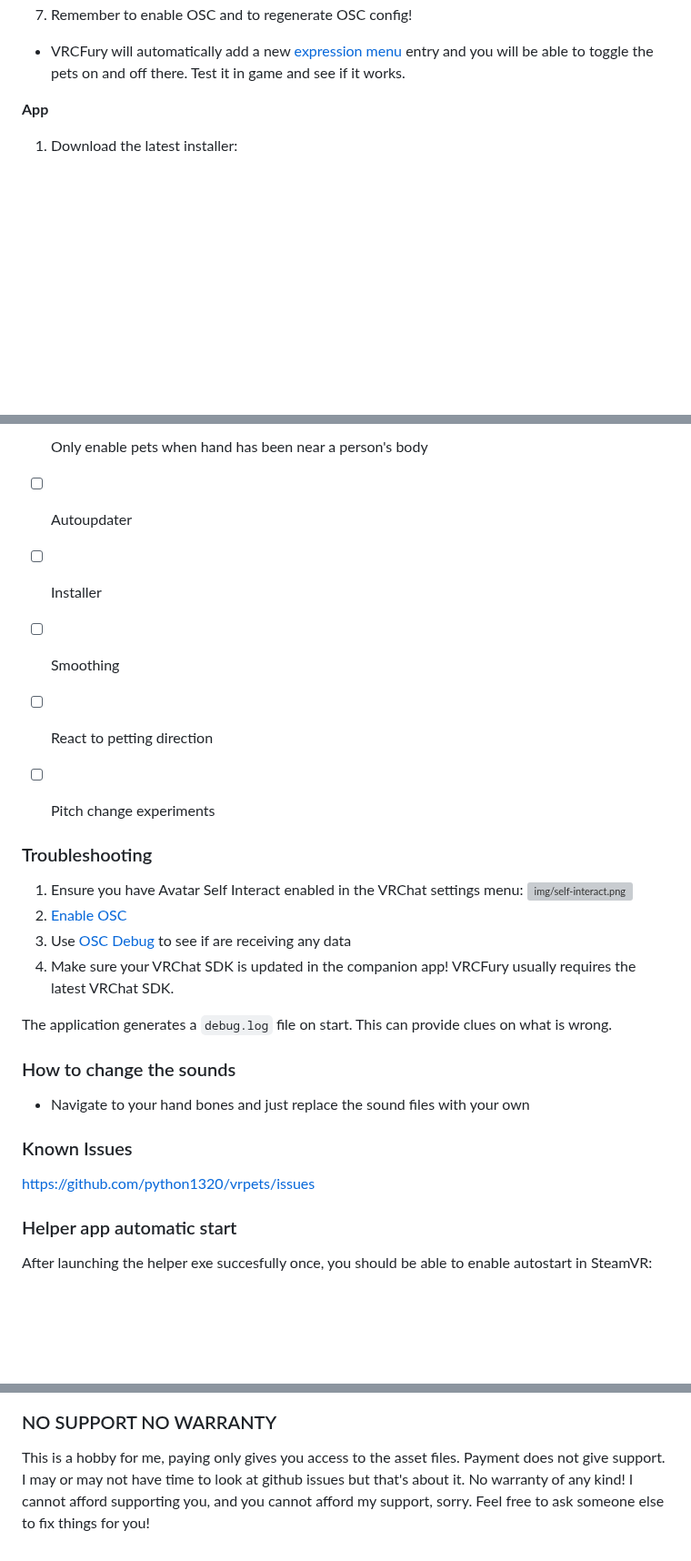
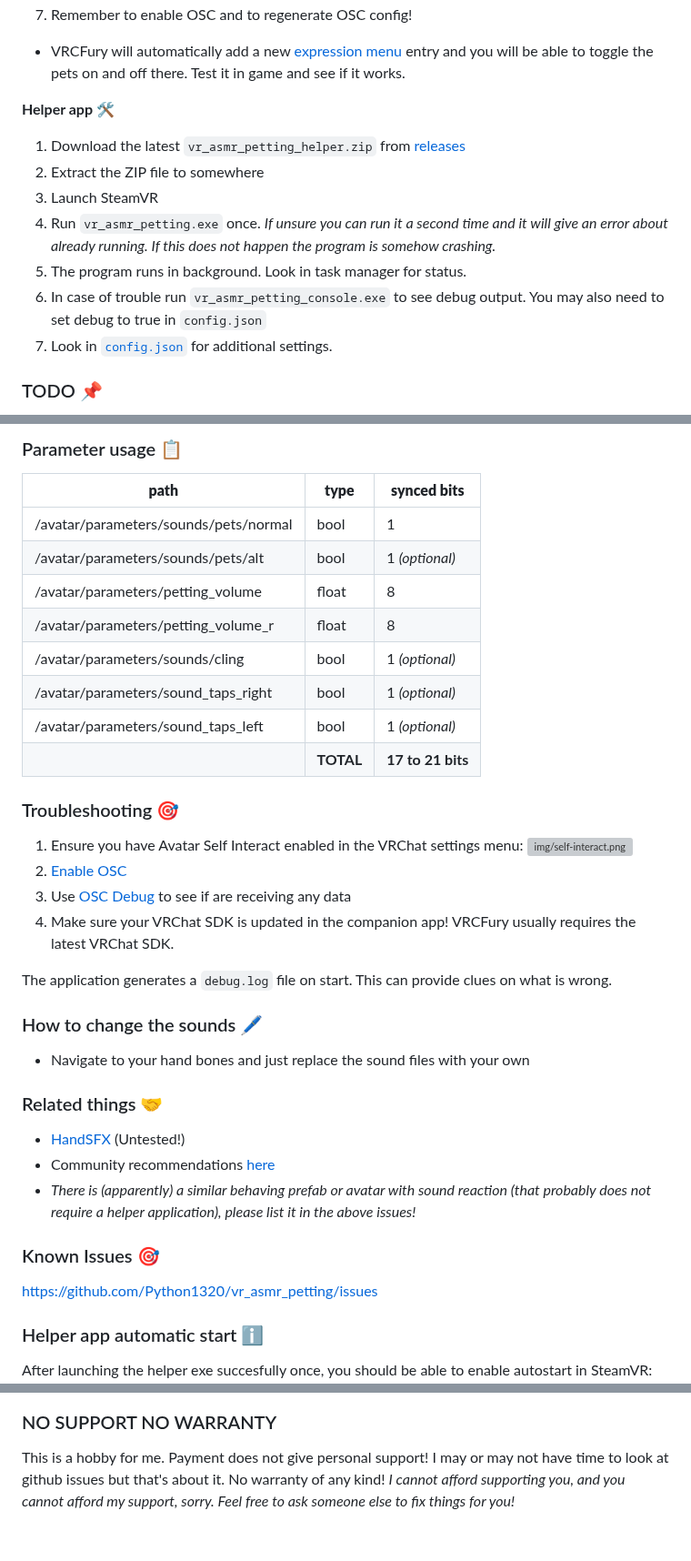
Before and after one commit to Python1320/vr_asmr_petting, a Markdown page: README.md, 3 parts joined by grey strips. Shown at 91% size. GitHub-like rendering; blank space fills up the shorter version; grey boxes are pictures that could not be loaded.

```diff
--- a/README.md
+++ b/README.md
@@ -63,7 +61,14 @@ The steps are mostly the same as here https://morghus.gumroad.com/l/cugahoodie (
 
   - VRCFury will automatically add a new [expression menu](https://docs.vrchat.com/docs/action-menu#expression-menu) entry and you will be able to toggle the pets on and off there. Test it in game and see if it works.
 
-**App**
- 1. Download the latest installer:
+**Helper app 🛠️**
+ 1. Download the latest `vr_asmr_petting_helper.zip` from [releases](https://github.com/Python1320/vr_asmr_petting/releases)
+ 2. Extract the ZIP file to somewhere
+ 3. Launch SteamVR
+ 4. Run `vr_asmr_petting.exe` once. *If unsure you can run it a second time and it will give an error about already running. If this does not happen the program is somehow crashing.*
+ 5. The program runs in background. Look in task manager for status.
+ 6. In case of trouble run `vr_asmr_petting_console.exe` to see debug output. You may also need to set debug to true in `config.json`
+ 7. Look in [`config.json`](https://github.com/Python1320/vr_asmr_petting/blob/main/src/config.json) for additional settings.
 
+### TODO 📌
 
@@ -71,13 +76,18 @@ The steps are mostly the same as here https://morghus.gumroad.com/l/cugahoodie (
 
- - [ ] Only enable pets when hand has been near a person's body
- - [ ] Autoupdater
- - [ ] Installer
- - [ ] Smoothing
- - [ ] React to petting direction
- - [ ] Pitch change experiments
+### Parameter usage 📋
 
+| **path**                              | **type**  | **synced bits**   |
+|---------------------------------------|-----------|-------------------|
+| /avatar/parameters/sounds/pets/normal | bool      | 1                 |
+| /avatar/parameters/sounds/pets/alt    | bool      | 1 _(optional)_    |
+| /avatar/parameters/petting_volume     | float     | 8                 |
+| /avatar/parameters/petting_volume_r   | float     | 8                 |
+| /avatar/parameters/sounds/cling       | bool      | 1 _(optional)_    |
+| /avatar/parameters/sound_taps_right   | bool      | 1 _(optional)_    |
+| /avatar/parameters/sound_taps_left    | bool      | 1 _(optional)_    |
+|                                       | **TOTAL** | **17 to 21 bits** |
 
-### Troubleshooting
+### Troubleshooting 🎯
 
  1. Ensure you have Avatar Self Interact enabled in the VRChat settings menu: ![img/self-interact.png](img/self-interact.png)
  2. [Enable OSC](https://docs.vrchat.com/docs/osc-overview#enabling-it)
@@ -86,21 +96,27 @@ The steps are mostly the same as here https://morghus.gumroad.com/l/cugahoodie (
 
 The application generates a `debug.log` file on start. This can provide clues on what is wrong.
 
-### How to change the sounds
+### How to change the sounds 🖊️
 
  - Navigate to your hand bones and just replace the sound files with your own
 
-### Known Issues
+### Related things 🤝
 
-https://github.com/python1320/vrpets/issues
+ - [HandSFX](https://booth.pm/en/items/5851561) (Untested!)
+ - Community recommendations [here](https://github.com/Python1320/vr_asmr_petting/issues/21)
+ - *There is (apparently) a similar behaving prefab or avatar with sound reaction (that probably does not require a helper application), please list it in the above issues!*
 
-### Helper app automatic start
+### Known Issues 🎯
+
+https://github.com/Python1320/vr_asmr_petting/issues
+
+### Helper app automatic start ℹ️
 
 After launching the helper exe succesfully once, you should be able to enable autostart in SteamVR:
 ![steamvr settings has autostart option](docs/autostart.png)
 
 ### NO SUPPORT NO WARRANTY
 
-This is a hobby for me, paying only gives you access to the asset files. Payment does not give support. I may or may not have time to look at github issues but that's about it.
+This is a hobby for me. Payment does not give personal support! I may or may not have time to look at github issues but that's about it.
 No warranty of any kind!
-I cannot afford supporting you, and you cannot afford my support, sorry. Feel free to ask someone else to fix things for you!
+*I cannot afford supporting you, and you cannot afford my support, sorry. Feel free to ask someone else to fix things for you!*
```
Also changed, not shown: other parts of README.md (+14 -16 lines).
